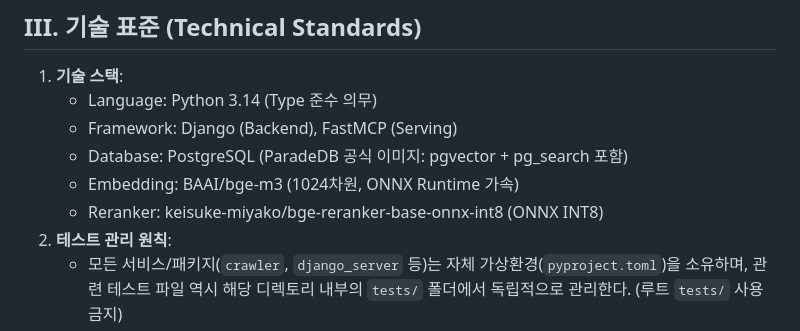
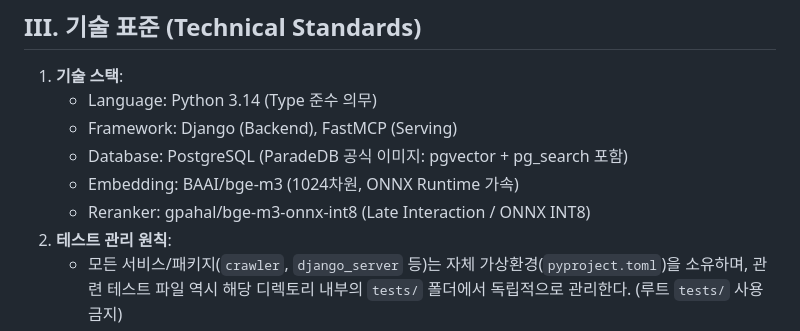
Before and after one commit to beyondVS/django-docs-mcp, a Markdown page: .specify/memory/constitution.md, the part around the change. GitHub-like rendering.

```diff
--- a/.specify/memory/constitution.md
+++ b/.specify/memory/constitution.md
@@ -32,7 +32,7 @@ AI 에이전트가 환각(Hallucination) 없이 Django 공식 가이드와 코
    - Framework: Django (Backend), FastMCP (Serving)
    - Database: PostgreSQL (ParadeDB 공식 이미지: pgvector + pg_search 포함)
    - Embedding: BAAI/bge-m3 (1024차원, ONNX Runtime 가속)
-   - Reranker: keisuke-miyako/bge-reranker-base-onnx-int8 (ONNX INT8)
+   - Reranker: gpahal/bge-m3-onnx-int8 (Late Interaction / ONNX INT8)
 2. **테스트 관리 원칙**:
    - 모든 서비스/패키지(`crawler`, `django_server` 등)는 자체 가상환경(`pyproject.toml`)을 소유하며, 관련 테스트 파일 역시 해당 디렉토리 내부의 `tests/` 폴더에서 독립적으로 관리한다. (루트 `tests/` 사용 금지)
 3. **명시적 계약 (Explicit Contracts)**:
```
Also changed, not shown: specs/005-optimize-search-rerank/plan.md (+1 -1 lines), specs/005-optimize-search-rerank/tasks.md (+4 -4 lines).
